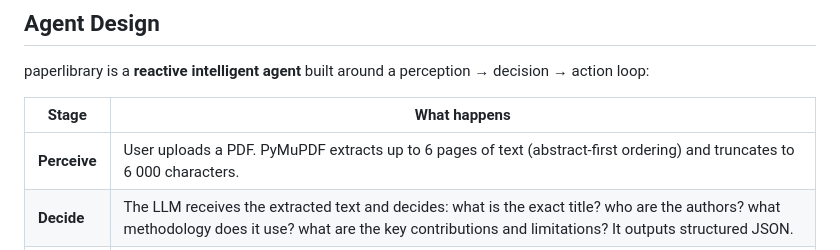
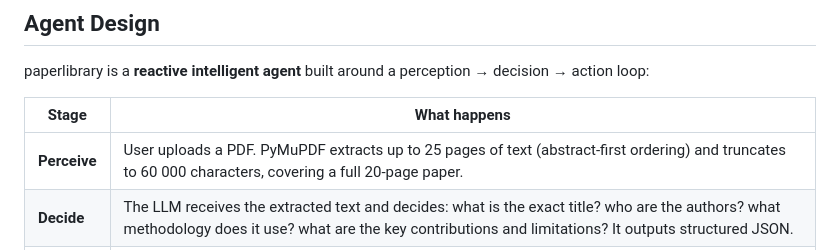
Before and after one commit to miles031104/paperlibrary, a Markdown page: README.md, the part around the change. GitHub-like rendering.

Commit message:
docs: update Agent Design page/char limits to 25 pages / 60 000 chars
Co-Authored-By: Claude Sonnet 4.6 <noreply@anthropic.com>

```diff
--- a/README.md
+++ b/README.md
@@ -22,7 +22,7 @@ paperlibrary is a **reactive intelligent agent** built around a perception → d
 
 | Stage | What happens |
 |---|---|
-| **Perceive** | User uploads a PDF. PyMuPDF extracts up to 6 pages of text (abstract-first ordering) and truncates to 6 000 characters. |
+| **Perceive** | User uploads a PDF. PyMuPDF extracts up to 25 pages of text (abstract-first ordering) and truncates to 60 000 characters, covering a full 20-page paper. |
 | **Decide** | The LLM receives the extracted text and decides: what is the exact title? who are the authors? what methodology does it use? what are the key contributions and limitations? It outputs structured JSON. |
 | **Act** | The agent writes the structured metadata to SQLite, marks the paper `done`, and the frontend reflects the update automatically (3-second polling). |
 
```
